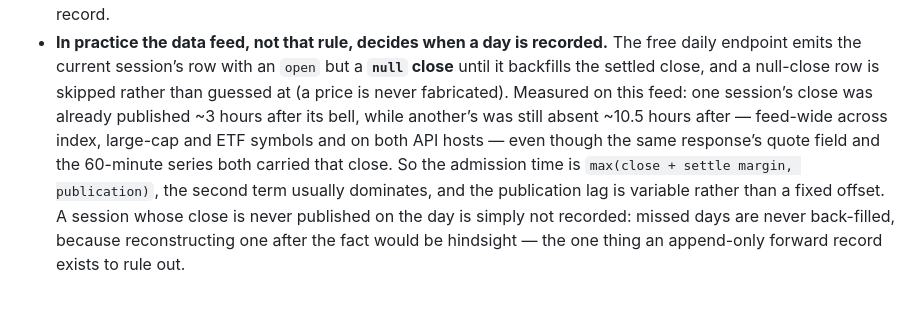
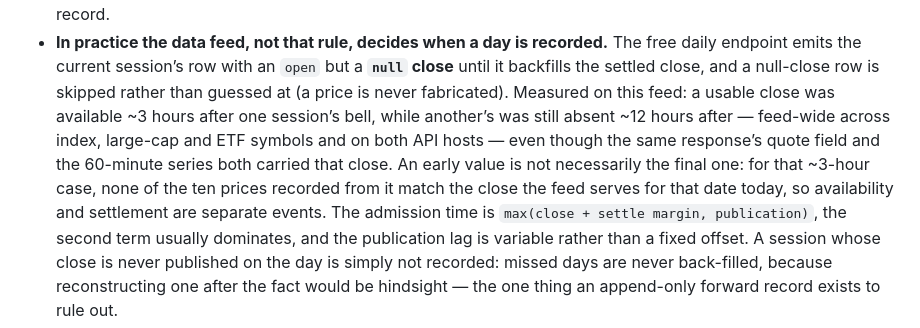
Before and after one commit to Archie0099/PaperTradeIndia, a Markdown page: METHODOLOGY.md, the part around the change. Rendered like a GitHub page; blank space fills up the shorter version.

Commit message:
Separate when a close becomes available from when it settles
The note quoted a three-hour figure and a twelve-hour one as one range of
feed lag, but they are different measurements: the three-hour point only
shows a usable close existed by then, and none of the prices recorded from
it match the close now served for that date. Stated separately.

```diff
--- a/METHODOLOGY.md
+++ b/METHODOLOGY.md
@@ -325,10 +325,13 @@ own control. No study has yet produced a selection edge proven against a fair be
 - **In practice the data feed, not that rule, decides when a day is recorded.** The free daily
   endpoint emits the current session’s row with an `open` but a **`null` close** until it
   backfills the settled close, and a null-close row is skipped rather than guessed at (a price is
-  never fabricated). Measured on this feed: one session’s close was already published ~3 hours
-  after its bell, while another’s was still absent ~10.5 hours after — feed-wide across index,
+  never fabricated). Measured on this feed: a usable close was available ~3 hours after one
+  session’s bell, while another’s was still absent ~12 hours after — feed-wide across index,
   large-cap and ETF symbols and on both API hosts — even though the same response’s quote field
-  and the 60-minute series both carried that close. So the admission time is
+  and the 60-minute series both carried that close. An early value is not necessarily the final
+  one: for that ~3-hour case, none of the ten prices recorded from it match the close the feed
+  serves for that date today, so availability and settlement are separate events. The admission
+  time is
   `max(close + settle margin, publication)`, the second term usually dominates, and the publication
   lag is variable rather than a fixed offset. A session whose close is never published on the day
   is simply not recorded: missed days are never back-filled, because reconstructing one after the
```
